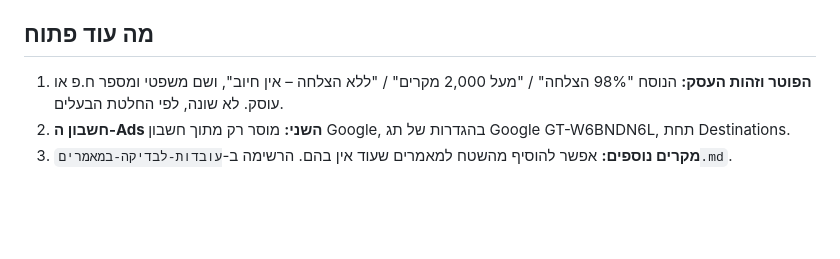
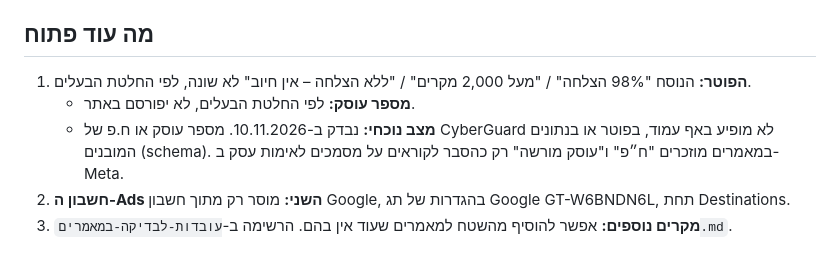
Before and after one commit to founis/release-manager, a Markdown page: cyberguard-site/דוח-תיקוני-SEO-2026-11.md, the part around the change. Drawn GitHub-style; blank space fills up the shorter version.

Commit message:
Report: owner decided not to publish a business ID; verified none is published
Co-Authored-By: Claude Opus 5.5 <noreply@anthropic.com>
Claude-Session: https://claude.ai/code/session_015KBBkMQz3gnGXG72XZcoyM

```diff
--- a/cyberguard-site/דוח-תיקוני-SEO-2026-11.md
+++ b/cyberguard-site/דוח-תיקוני-SEO-2026-11.md
@@ -59,7 +59,9 @@
 - **בדיקת המשך מתוזמנת:** ב-25.1.2027 תרוץ השוואה לפי אשכול מול הגיליון. בדיקת Clarity וההמרות נשארת ב-12.11.
 
 ## מה עוד פתוח
-1. **הפוטר וזהות העסק:** הנוסח "98% הצלחה" / "מעל 2,000 מקרים" / "ללא הצלחה – אין חיוב", ושם משפטי ומספר ח.פ או עוסק. לא שונה, לפי החלטת הבעלים.
+1. **הפוטר:** הנוסח "98% הצלחה" / "מעל 2,000 מקרים" / "ללא הצלחה – אין חיוב" לא שונה, לפי החלטת הבעלים.
+   - **מספר עוסק:** לפי החלטת הבעלים, לא יפורסם באתר.
+   - **מצב נוכחי:** נבדק ב-10.11.2026. מספר עוסק או ח.פ של CyberGuard לא מופיע באף עמוד, בפוטר או בנתונים המובנים (schema). במאמרים מוזכרים "ח״פ" ו"עוסק מורשה" רק כהסבר לקוראים על מסמכים לאימות עסק ב-Meta.
 2. **חשבון ה-Ads השני:** מוסר רק מתוך חשבון Google, בהגדרות של תג Google GT-W6BNDN6L, תחת Destinations.
 3. **מקרים נוספים:** אפשר להוסיף מהשטח למאמרים שעוד אין בהם. הרשימה ב-`עובדות-לבדיקה-במאמרים.md`.
 
```
